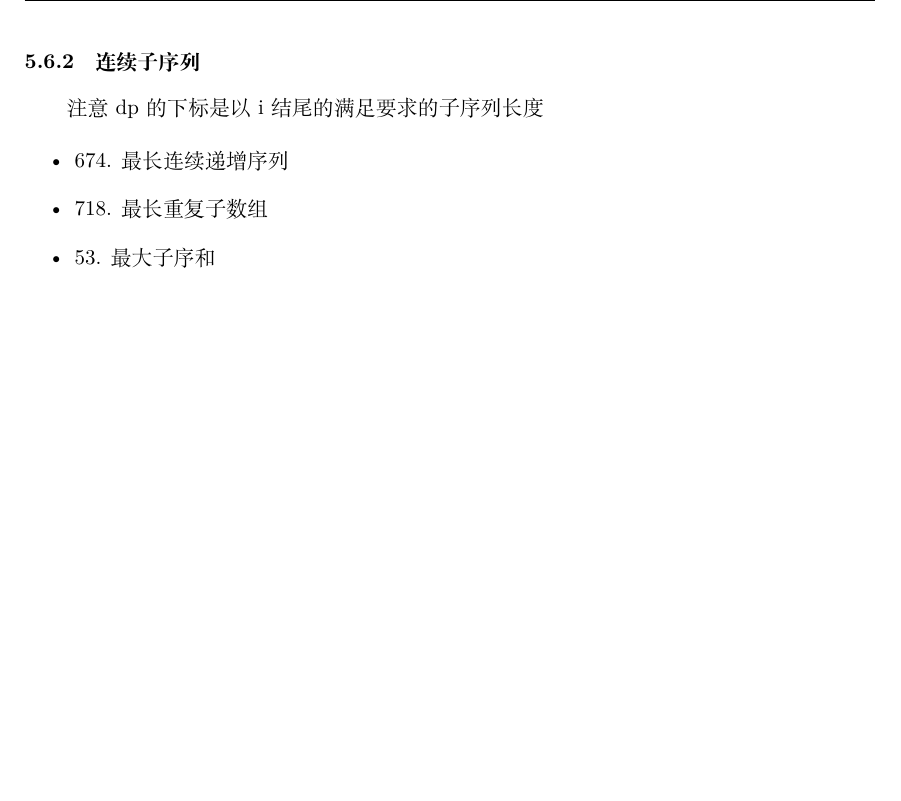
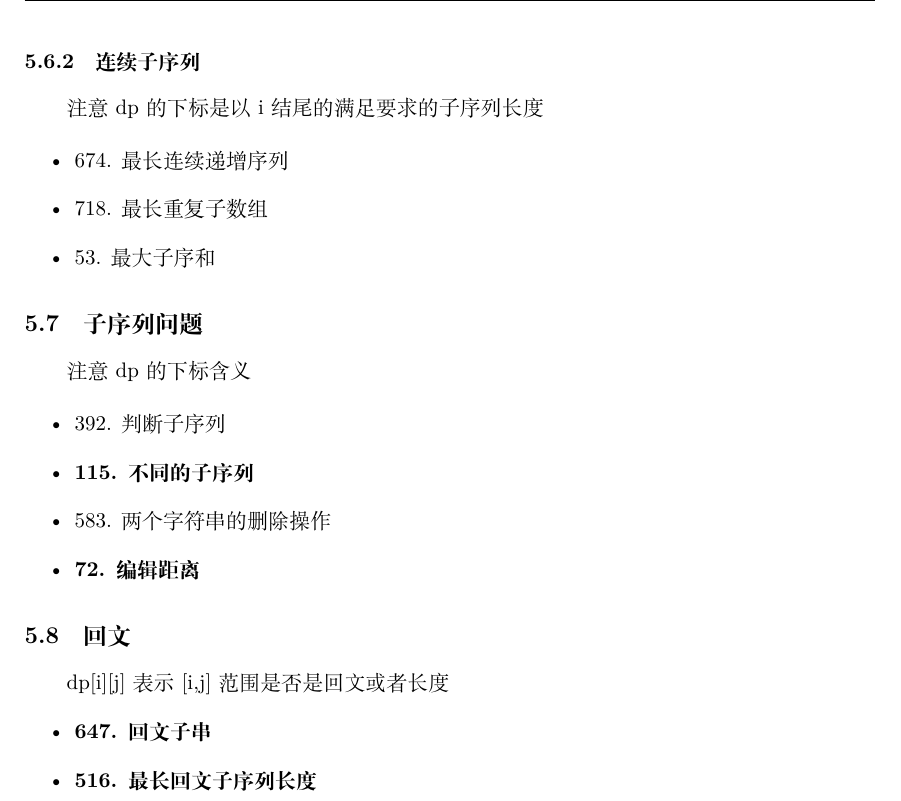
Before and after one commit to LiuJiyu20000308/LeetCode, a LaTeX document (Algorithm.tex): part of page 7 of 7, cut so that both start at the same text, the shorter picture padded with empty space. Compiled offline with XeLaTeX.

Commit message:
2023.3.11

```diff
--- a/Algorithm.tex
+++ b/Algorithm.tex
@@ -393,6 +393,24 @@ void backtracking(参数) {
 \item 53. 最大子序和
 \end{itemize}
 
+\subsection{子序列问题}
+
+注意dp的下标含义
+
+\begin{itemize}
+\item 392. 判断子序列
+\item \textbf{115. 不同的子序列}
+\item 583. 两个字符串的删除操作
+\item \textbf{72. 编辑距离}
+\end{itemize}
+
+\subsection{回文}
+
+dp[i][j]表示[i,j]范围是否是回文或者长度
+\begin{itemize}
+\item \textbf{647. 回文子串}
+\item \textbf{516. 最长回文子序列长度}
+\end{itemize}
 
 \end{document}
 %%% Local Variables:
```
Also changed, not shown: Algorithm.pdf, 4 other files.
